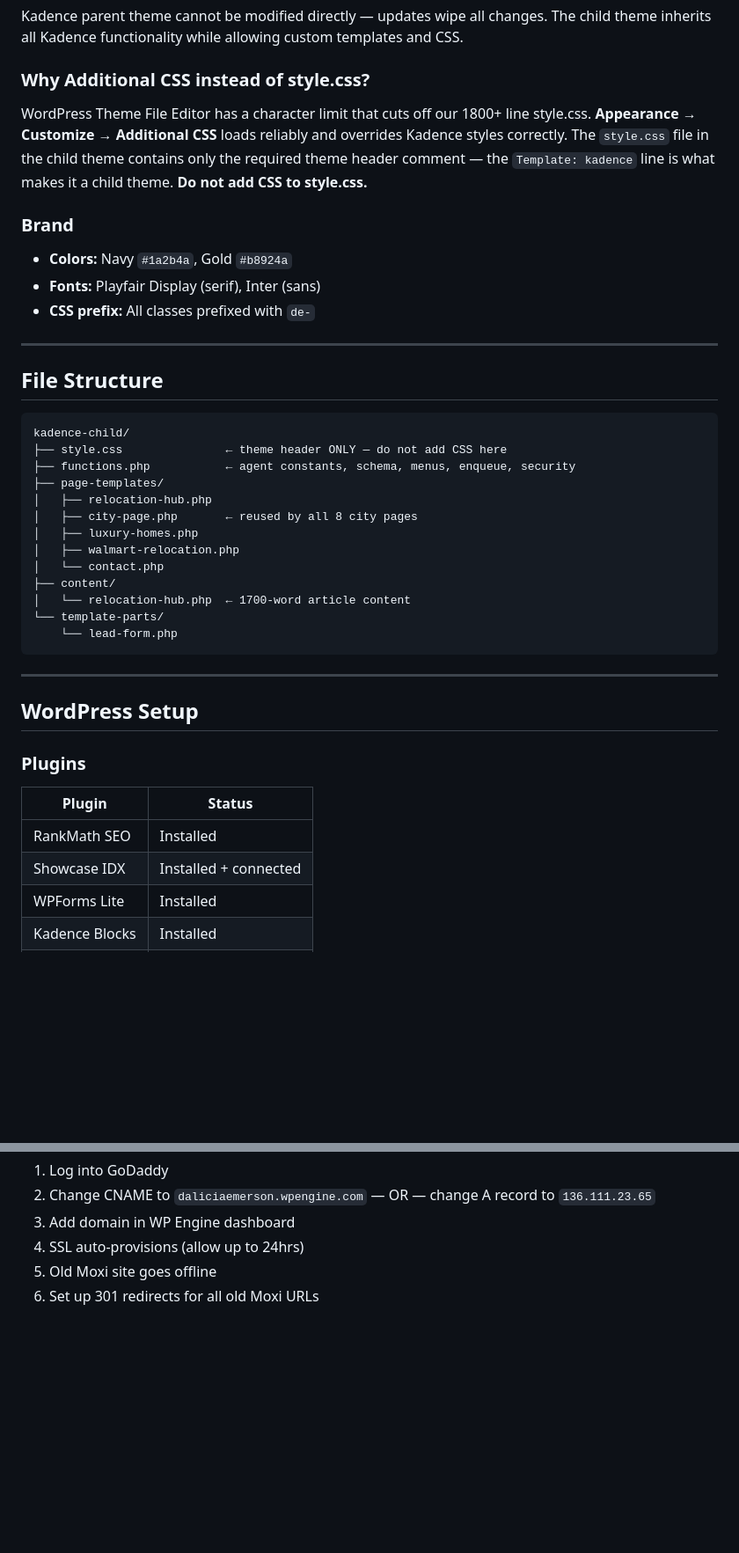
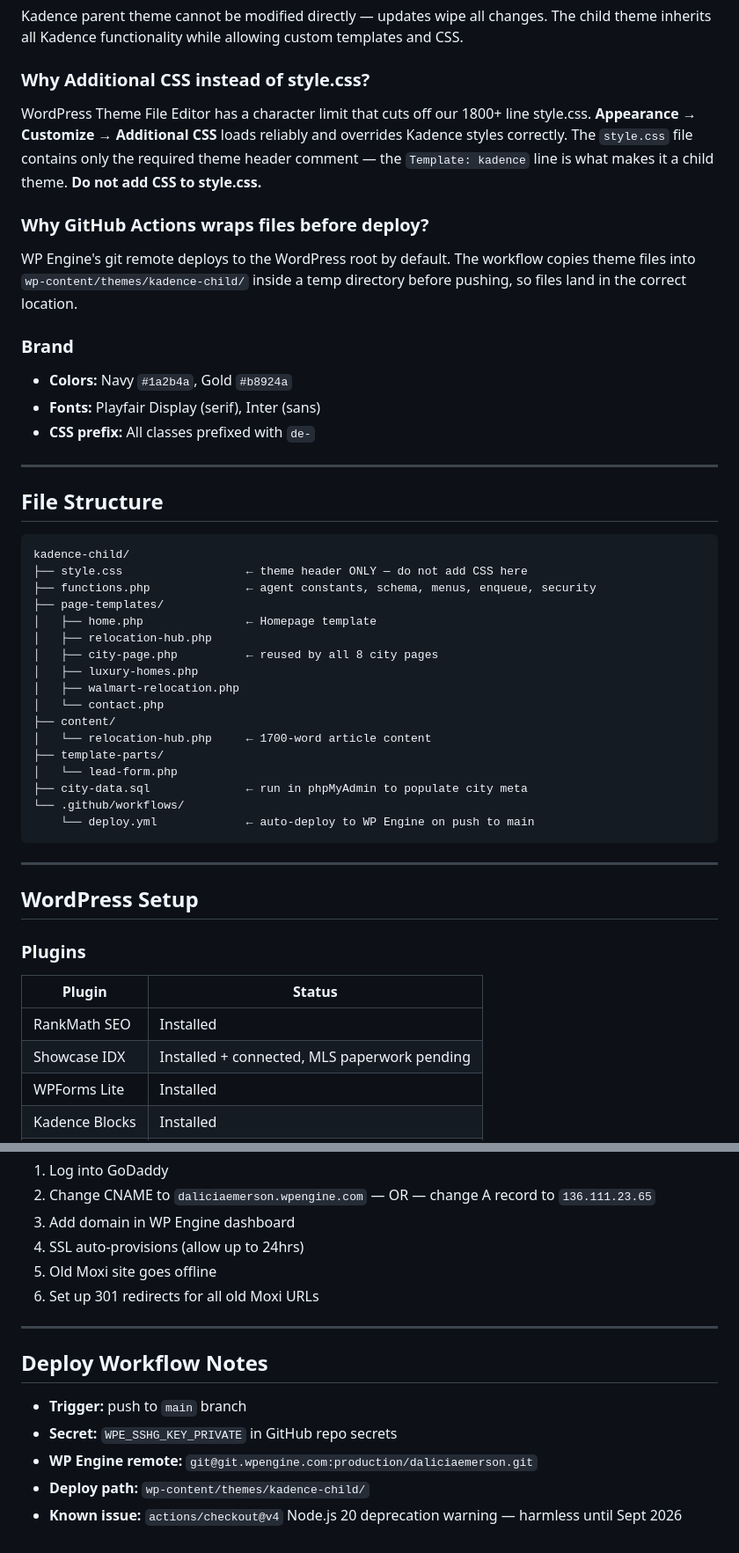
Before and after one commit to daliciaemerson/dalicia-emerson-theme, a Markdown page: PROJECT_NOTES.md, 2 parts joined by grey strips. Shown at 88% size. Rendered like a GitHub page; blank space fills up the shorter version.

````diff
--- a/PROJECT_NOTES.md
+++ b/PROJECT_NOTES.md
@@ -27,7 +28,10 @@
 Kadence parent theme cannot be modified directly — updates wipe all changes. The child theme inherits all Kadence functionality while allowing custom templates and CSS.
 
 ### Why Additional CSS instead of style.css?
-WordPress Theme File Editor has a character limit that cuts off our 1800+ line style.css. **Appearance → Customize → Additional CSS** loads reliably and overrides Kadence styles correctly. The `style.css` file in the child theme contains only the required theme header comment — the `Template: kadence` line is what makes it a child theme. **Do not add CSS to style.css.**
+WordPress Theme File Editor has a character limit that cuts off our 1800+ line style.css. **Appearance → Customize → Additional CSS** loads reliably and overrides Kadence styles correctly. The `style.css` file contains only the required theme header comment — the `Template: kadence` line is what makes it a child theme. **Do not add CSS to style.css.**
+
+### Why GitHub Actions wraps files before deploy?
+WP Engine's git remote deploys to the WordPress root by default. The workflow copies theme files into `wp-content/themes/kadence-child/` inside a temp directory before pushing, so files land in the correct location.
 
 ### Brand
 - **Colors:** Navy `#1a2b4a`, Gold `#b8924a`
@@ -40,18 +44,22 @@ WordPress Theme File Editor has a character limit that cuts off our 1800+ line s
 
 ```
 kadence-child/
-├── style.css               ← theme header ONLY — do not add CSS here
-├── functions.php           ← agent constants, schema, menus, enqueue, security
+├── style.css                  ← theme header ONLY — do not add CSS here
+├── functions.php              ← agent constants, schema, menus, enqueue, security
 ├── page-templates/
+│   ├── home.php               ← Homepage template
 │   ├── relocation-hub.php
-│   ├── city-page.php       ← reused by all 8 city pages
+│   ├── city-page.php          ← reused by all 8 city pages
 │   ├── luxury-homes.php
 │   ├── walmart-relocation.php
 │   └── contact.php
 ├── content/
-│   └── relocation-hub.php  ← 1700-word article content
-└── template-parts/
-    └── lead-form.php
+│   └── relocation-hub.php     ← 1700-word article content
+├── template-parts/
+│   └── lead-form.php
+├── city-data.sql              ← run in phpMyAdmin to populate city meta
+└── .github/workflows/
+    └── deploy.yml             ← auto-deploy to WP Engine on push to main
 ```
 
 ---
@@ -62,7 +70,7 @@ kadence-child/
 | Plugin | Status |
 |---|---|
 | RankMath SEO | Installed |
-| Showcase IDX | Installed + connected |
+| Showcase IDX | Installed + connected, MLS paperwork pending |
 | WPForms Lite | Installed |
 | Kadence Blocks | Installed |
 | Genesis Blocks | Deleted |
@@ -160,3 +158,12 @@ Steps:
 4. SSL auto-provisions (allow up to 24hrs)
 5. Old Moxi site goes offline
 6. Set up 301 redirects for all old Moxi URLs
+
+---
+
+## Deploy Workflow Notes
+- **Trigger:** push to `main` branch
+- **Secret:** `WPE_SSHG_KEY_PRIVATE` in GitHub repo secrets
+- **WP Engine remote:** `git@git.wpengine.com:production/daliciaemerson.git`
+- **Deploy path:** `wp-content/themes/kadence-child/`
+- **Known issue:** `actions/checkout@v4` Node.js 20 deprecation warning — harmless until Sept 2026
````
Also changed, not shown: other parts of PROJECT_NOTES.md (+40 -49 lines).
